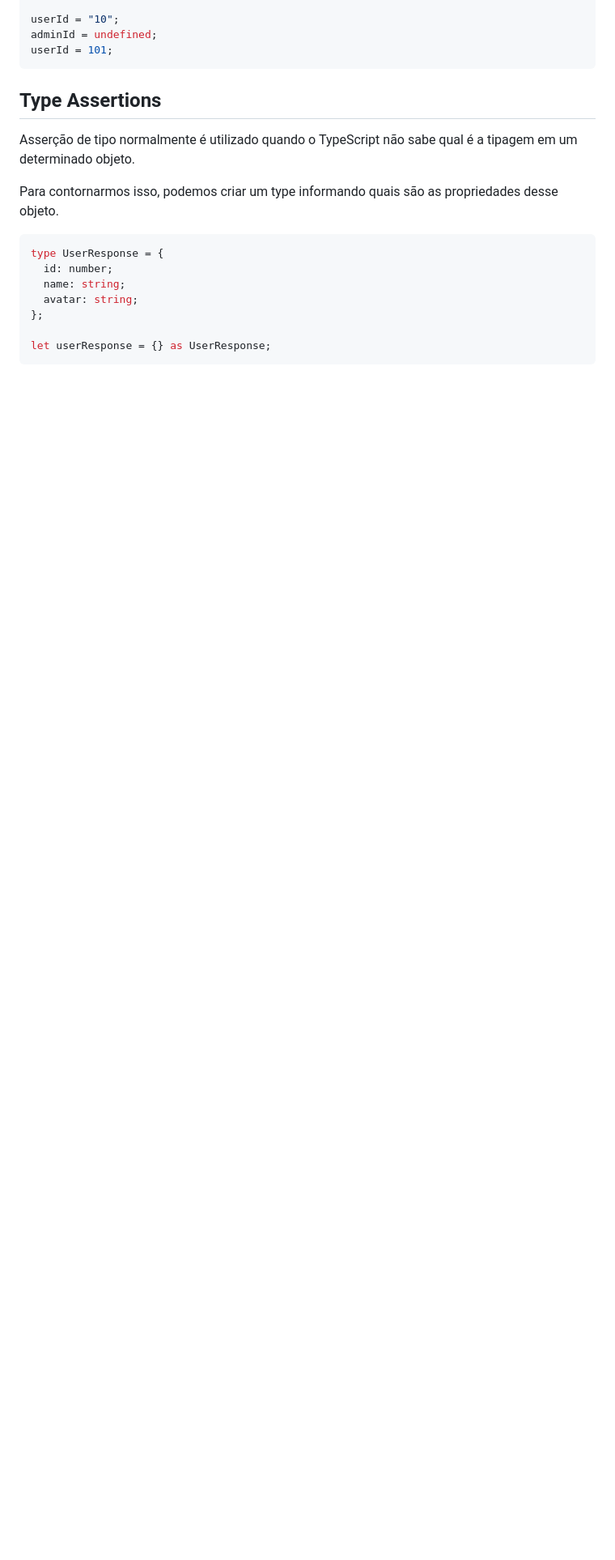
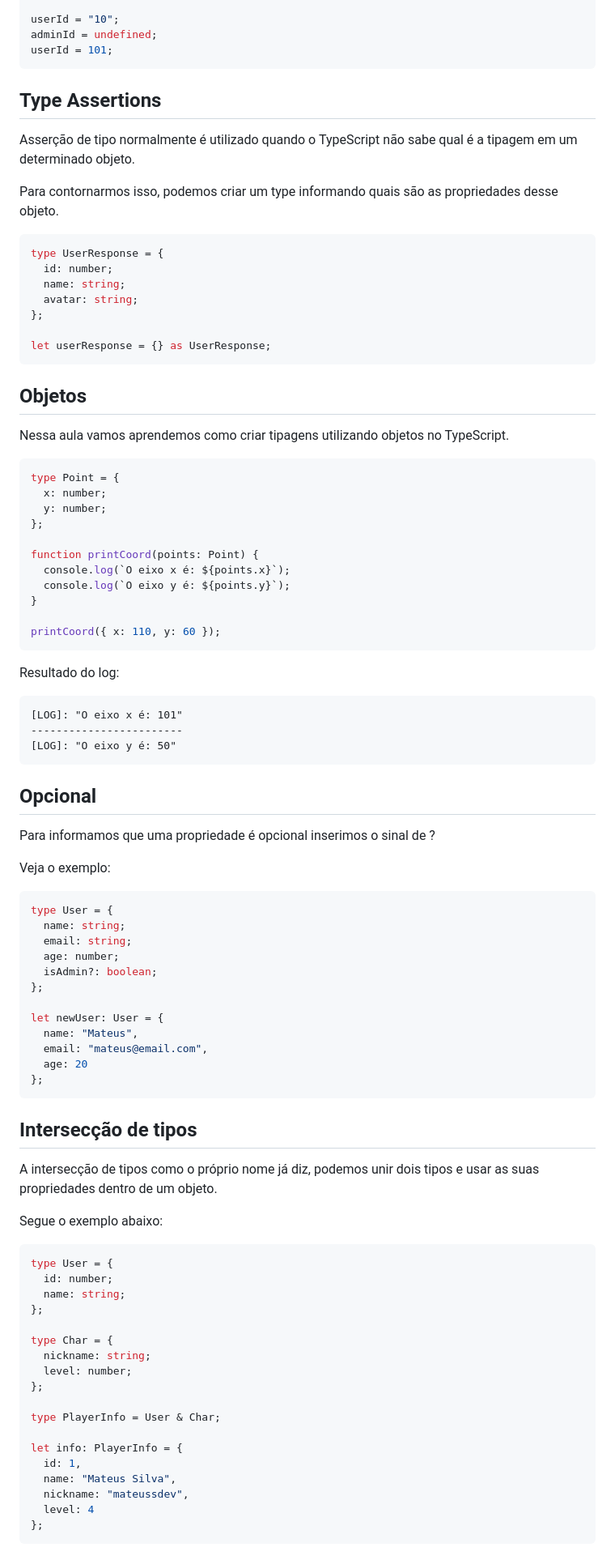
Before and after one commit to mateussdev/discover, a Markdown page: typescript/doc.md, the part around the change printed below. Shown: that part at 81% size. Drawn GitHub-style; blank space fills up the shorter version.

Commit message:
Objetos, Opcional, Intersecção de tipos, Interface, Type e Interface

````diff
--- a/typescript/doc.md
+++ b/typescript/doc.md
@@ -226,3 +226,78 @@ type UserResponse = {
 
 let userResponse = {} as UserResponse;
 ```
+
+## Objetos
+
+Nessa aula vamos aprendemos como criar tipagens utilizando objetos no TypeScript.
+
+```ts
+type Point = {
+  x: number;
+  y: number;
+};
+
+function printCoord(points: Point) {
+  console.log(`O eixo x é: ${points.x}`);
+  console.log(`O eixo y é: ${points.y}`);
+}
+
+printCoord({ x: 110, y: 60 });
+```
+
+Resultado do log:
+
+```log
+[LOG]: "O eixo x é: 101"
+------------------------
+[LOG]: "O eixo y é: 50"
+```
+
+## Opcional
+
+Para informamos que uma propriedade é opcional inserimos o sinal de ?
+
+Veja o exemplo:
+
+```ts
+type User = {
+  name: string;
+  email: string;
+  age: number;
+  isAdmin?: boolean;
+};
+
+let newUser: User = {
+  name: "Mateus",
+  email: "mateus@email.com",
+  age: 20
+};
+```
+
+## Intersecção de tipos
+
+A intersecção de tipos como o próprio nome já diz, podemos unir dois tipos e usar as suas propriedades dentro de um objeto.
+
+Segue o exemplo abaixo:
+
+```ts
+type User = {
+  id: number;
+  name: string;
+};
+
+type Char = {
+  nickname: string;
+  level: number;
+};
+
+type PlayerInfo = User & Char;
+
+let info: PlayerInfo = {
+  id: 1,
+  name: "Mateus Silva",
+  nickname: "mateussdev",
+  level: 4
+};
+```
+
````
Also changed, not shown: other parts of typescript/doc.md (+56 -0 lines).
